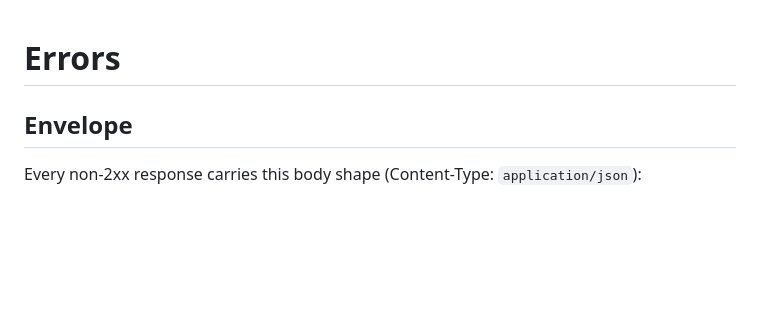
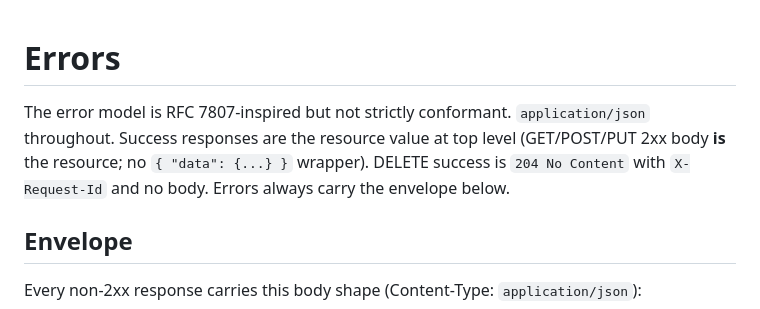
Before and after one commit to openwrt-iac/uapi, a Markdown page: docs/errors.md, the part around the change. Drawn GitHub-style; blank space fills up the shorter version.

```diff
--- a/docs/errors.md
+++ b/docs/errors.md
@@ -1,4 +1,6 @@
 # Errors
+
+The error model is RFC 7807-inspired but not strictly conformant. `application/json` throughout. Success responses are the resource value at top level (GET/POST/PUT 2xx body **is** the resource; no `{ "data": {...} }` wrapper). DELETE success is `204 No Content` with `X-Request-Id` and no body. Errors always carry the envelope below.
 
 ## Envelope
 
```
Also changed, not shown: CLAUDE.md (+0 -73 lines).
